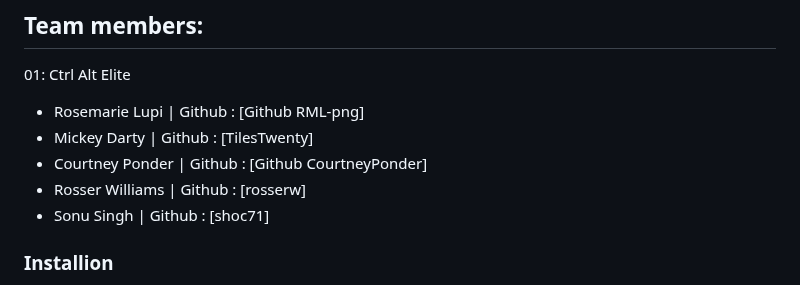
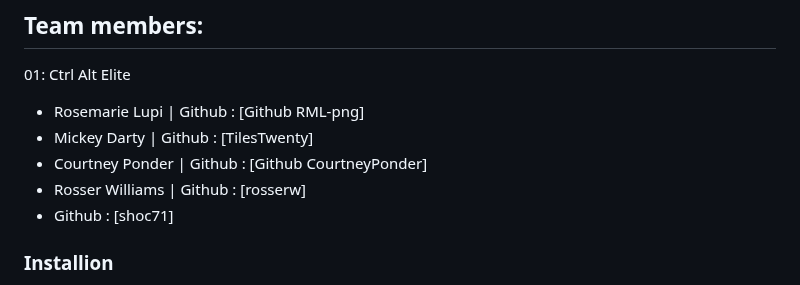
Before and after one commit to shoc71/Restaurant-Roulette, a Markdown page: README.md, the part around the change. Rendered like a GitHub page.

```diff
--- a/README.md
+++ b/README.md
@@ -72,7 +72,7 @@ As a team we faced the challenge of everyone using the repository "smoothly", we
    * Mickey Darty | Github : [TilesTwenty]
    * Courtney Ponder | Github : [Github CourtneyPonder]
    * Rosser Williams | Github : [rosserw]
-   * Sonu Singh | Github : [shoc71]
+   * Github : [shoc71]
 
 ### Installion
 -  This [video]([url](https://www.youtube.com/watch?v=YXXp_ht4pwQ)) helps you install both git and GitHub Repositories
```
